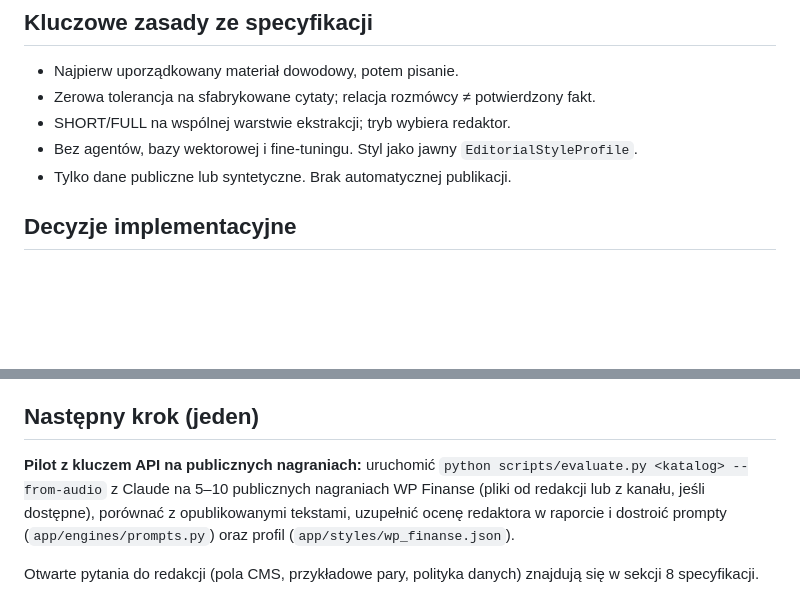
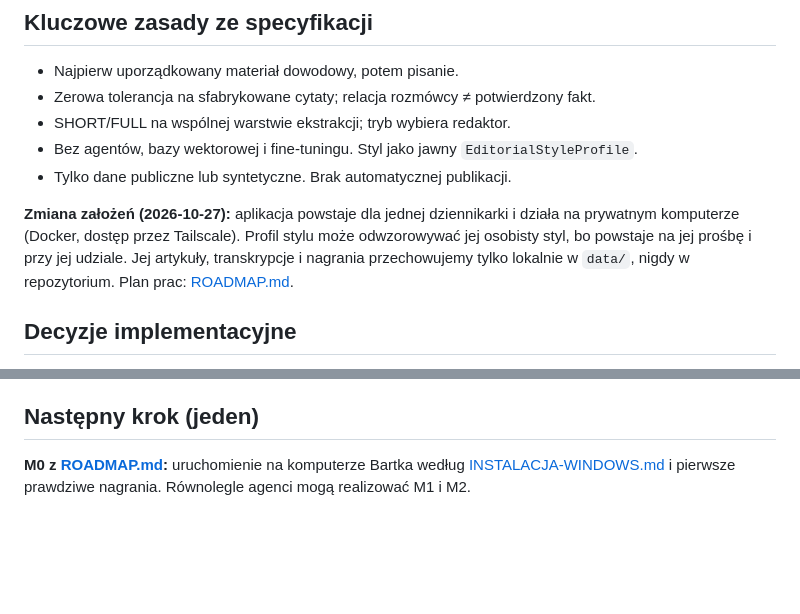
Before and after one commit to BartekGrk/editorial-video-to-article, a Markdown page: docs/PROJECT_CONTEXT.md, 2 parts joined by grey strips. Drawn GitHub-style; blank space fills up the shorter version.

Commit message:
Roadmapa do codziennej pracy (M0–M5) z zasadami dla pętli agentów
Co-Authored-By: Claude Opus 5.5 <noreply@anthropic.com>
Claude-Session: https://claude.ai/code/session_01UVrc75eFcC6Eb8GipgHzrz

```diff
--- a/docs/PROJECT_CONTEXT.md
+++ b/docs/PROJECT_CONTEXT.md
@@ -19,6 +19,8 @@ Zrealizowane: Faza 1 w całości, większość Fazy 2 (profil stylu, ewaluacja,
 - SHORT/FULL na wspólnej warstwie ekstrakcji; tryb wybiera redaktor.
 - Bez agentów, bazy wektorowej i fine-tuningu. Styl jako jawny `EditorialStyleProfile`.
 - Tylko dane publiczne lub syntetyczne. Brak automatycznej publikacji.
+
+**Zmiana założeń (2026-10-27):** aplikacja powstaje dla jednej dziennikarki i działa na prywatnym komputerze (Docker, dostęp przez Tailscale). Profil stylu może odwzorowywać jej osobisty styl, bo powstaje na jej prośbę i przy jej udziale. Jej artykuły, transkrypcje i nagrania przechowujemy tylko lokalnie w `data/`, nigdy w repozytorium. Plan prac: [ROADMAP.md](ROADMAP.md).
 
 ## Decyzje implementacyjne
 
@@ -52,6 +54,4 @@ Zrealizowane: Faza 1 w całości, większość Fazy 2 (profil stylu, ewaluacja,
 
 ## Następny krok (jeden)
 
-**Pilot z kluczem API na publicznych nagraniach:** uruchomić `python scripts/evaluate.py <katalog> --from-audio` z Claude na 5–10 publicznych nagraniach WP Finanse (pliki od redakcji lub z kanału, jeśli dostępne), porównać z opublikowanymi tekstami, uzupełnić ocenę redaktora w raporcie i dostroić prompty (`app/engines/prompts.py`) oraz profil (`app/styles/wp_finanse.json`).
-
-Otwarte pytania do redakcji (pola CMS, przykładowe pary, polityka danych) znajdują się w sekcji 8 specyfikacji.
+**M0 z [ROADMAP.md](ROADMAP.md):** uruchomienie na komputerze Bartka według [INSTALACJA-WINDOWS.md](INSTALACJA-WINDOWS.md) i pierwsze prawdziwe nagrania. Równolegle agenci mogą realizować M1 i M2.
```
Also changed, not shown: docs/ROADMAP.md (added, +156 -0 lines).
